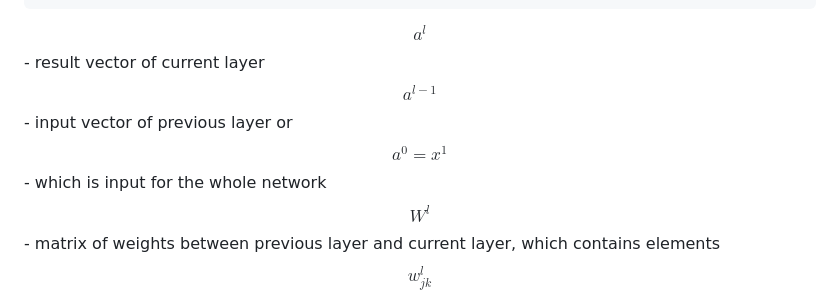
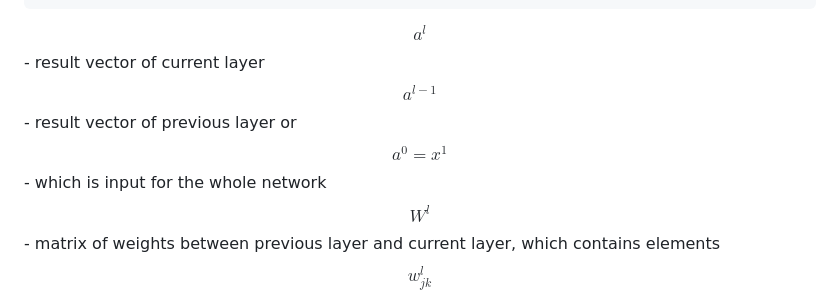
Before and after one commit to Guseyn/nn-math-web, a Markdown page: md/index.md, the part around the change. Rendered like a GitHub page.

Commit message:
fix typo

````diff
--- a/md/index.md
+++ b/md/index.md
@@ -72,7 +72,7 @@ $$a^l$$ can be used as input vector for next layer $$l+1$$. Let's expand further
 ```
 
 $$a^l$$ - result vector of current layer
-$$a^{l-1}$$ - input vector of previous layer or $$a^0=x^1$$ - which is input for the whole network
+$$a^{l-1}$$ - result vector of previous layer or $$a^0=x^1$$ - which is input for the whole network
 $$W^l$$ - matrix of weights between previous layer and current layer, which contains elements $$w_{jk}^l$$, where $$l$$ - index of current layer, $$j$$ - index of the neuron in current layer $$l$$ where the weight is leading to, and $$k$$ - index of the neuron in previous layer $$l - 1$$ where the weight is coming from. $$1 \leq j \leq n^l$$; $$n^l$$ - number of neurons in current layer, $$0 \leq k \leq n^{l-1}$$, $$n^{l-1}$$ - number of neurons in previous layer $$l-1$$
 
 ```latex
````
